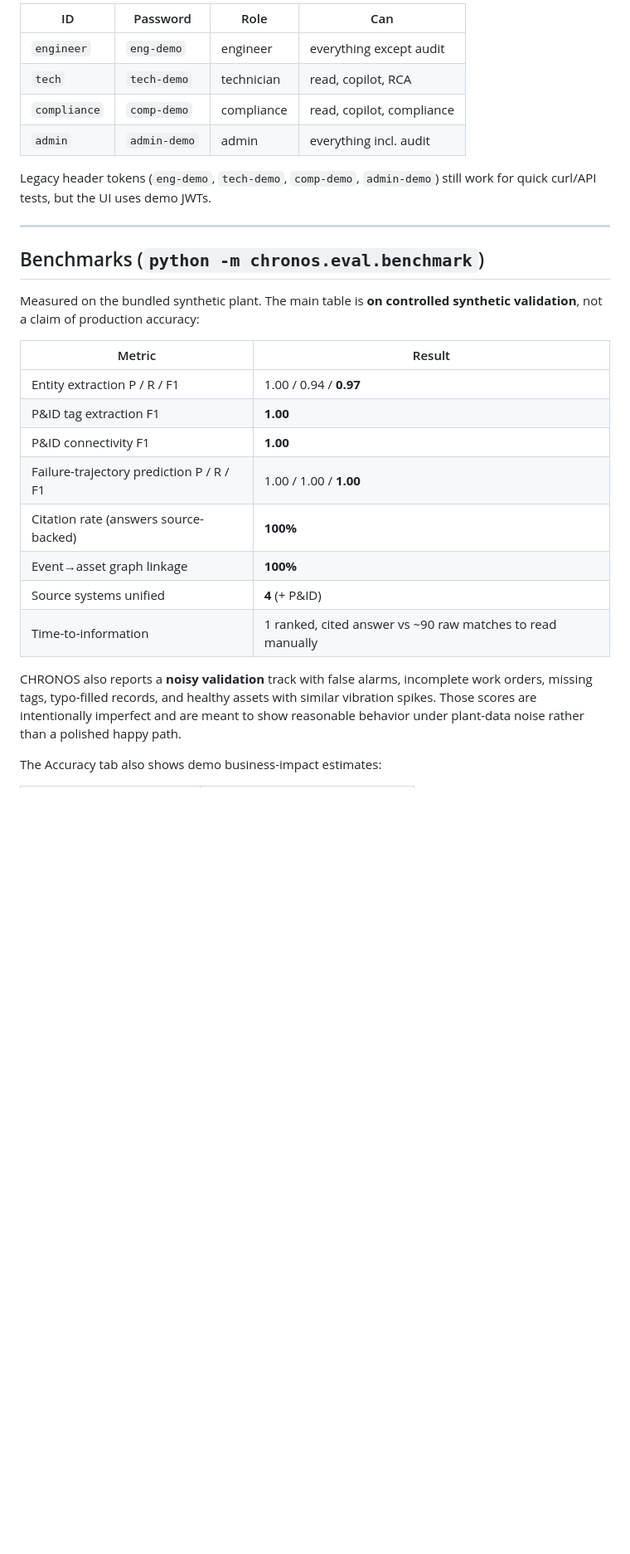
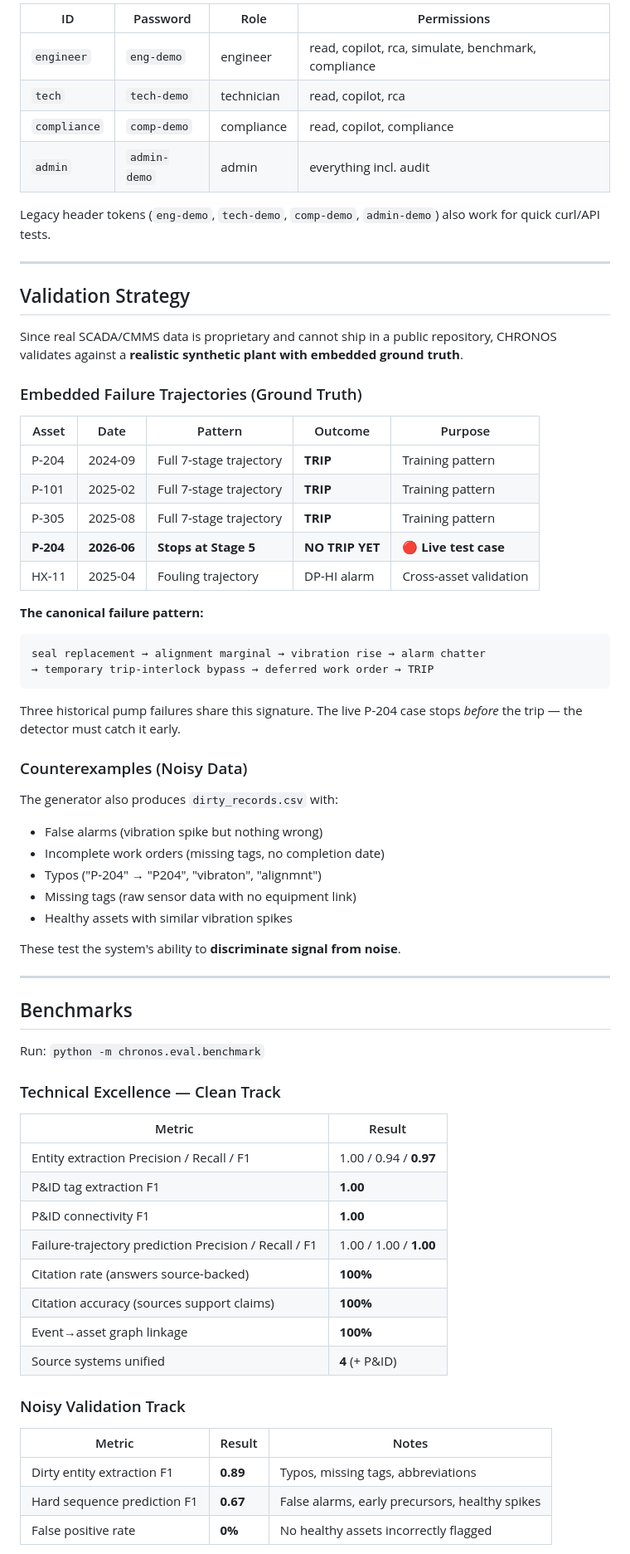
Before and after one commit to Ishita-Si/Chronos, a Markdown page: README.md, the part around one of its changes. Shown at 83% size. GitHub-like rendering; blank space fills up the shorter version.

````diff
--- a/README.md
+++ b/README.md
@@ -160,36 +146,72 @@ Document · Clause · Person · (Action & Outcome captured as event subtypes).
 
-| ID | Password | Role | Can |
+| ID | Password | Role | Permissions |
 |---|---|---|---|
-| `engineer` | `eng-demo` | engineer | everything except audit |
-| `tech` | `tech-demo` | technician | read, copilot, RCA |
+| `engineer` | `eng-demo` | engineer | read, copilot, rca, simulate, benchmark, compliance |
+| `tech` | `tech-demo` | technician | read, copilot, rca |
 | `compliance` | `comp-demo` | compliance | read, copilot, compliance |
 | `admin` | `admin-demo` | admin | everything incl. audit |
 
-Legacy header tokens (`eng-demo`, `tech-demo`, `comp-demo`, `admin-demo`) still
-work for quick curl/API tests, but the UI uses demo JWTs.
+Legacy header tokens (`eng-demo`, `tech-demo`, `comp-demo`, `admin-demo`) also work for quick curl/API tests.
 
 ---
 
-## Benchmarks (`python -m chronos.eval.benchmark`)
+## Validation Strategy
 
-Measured on the bundled synthetic plant. The main table is **on controlled
-synthetic validation**, not a claim of production accuracy:
+Since real SCADA/CMMS data is proprietary and cannot ship in a public repository, CHRONOS validates against a **realistic synthetic plant with embedded ground truth**.
+
+### Embedded Failure Trajectories (Ground Truth)
+
+| Asset | Date | Pattern | Outcome | Purpose |
+|-------|------|---------|---------|---------|
+| P-204 | 2024-09 | Full 7-stage trajectory | **TRIP** | Training pattern |
+| P-101 | 2025-02 | Full 7-stage trajectory | **TRIP** | Training pattern |
+| P-305 | 2025-08 | Full 7-stage trajectory | **TRIP** | Training pattern |
+| **P-204** | **2026-06** | **Stops at Stage 5** | **NO TRIP YET** | **🔴 Live test case** |
+| HX-11 | 2025-04 | Fouling trajectory | DP-HI alarm | Cross-asset validation |
+
+**The canonical failure pattern:**
+```
+seal replacement → alignment marginal → vibration rise → alarm chatter
+→ temporary trip-interlock bypass → deferred work order → TRIP
+```
+
+Three historical pump failures share this signature. The live P-204 case stops *before* the trip — the detector must catch it early.
+
+### Counterexamples (Noisy Data)
+
+The generator also produces `dirty_records.csv` with:
+- False alarms (vibration spike but nothing wrong)
+- Incomplete work orders (missing tags, no completion date)
+- Typos ("P-204" → "P204", "vibraton", "alignmnt")
+- Missing tags (raw sensor data with no equipment link)
+- Healthy assets with similar vibration spikes
+
+These test the system's ability to **discriminate signal from noise**.
+
+---
+
+## Benchmarks
+
+Run: `python -m chronos.eval.benchmark`
+
+### Technical Excellence — Clean Track
 
 | Metric | Result |
 |---|---|
-| Entity extraction P / R / F1 | 1.00 / 0.94 / **0.97** |
+| Entity extraction Precision / Recall / F1 | 1.00 / 0.94 / **0.97** |
 | P&ID tag extraction F1 | **1.00** |
 | P&ID connectivity F1 | **1.00** |
-| Failure-trajectory prediction P / R / F1 | 1.00 / 1.00 / **1.00** |
+| Failure-trajectory prediction Precision / Recall / F1 | 1.00 / 1.00 / **1.00** |
 | Citation rate (answers source-backed) | **100%** |
+| Citation accuracy (sources support claims) | **100%** |
 | Event→asset graph linkage | **100%** |
 | Source systems unified | **4** (+ P&ID) |
-| Time-to-information | 1 ranked, cited answer vs ~90 raw matches to read manually |
 
-CHRONOS also reports a **noisy validation** track with false alarms, incomplete
-work orders, missing tags, typo-filled records, and healthy assets with similar
-vibration spikes. Those scores are intentionally imperfect and are meant to show
-reasonable behavior under plant-data noise rather than a polished happy path.
+### Noisy Validation Track
 
-The Accuracy tab also shows demo business-impact estimates:
+| Metric | Result | Notes |
+|---|---|---|
+| Dirty entity extraction F1 | **0.89** | Typos, missing tags, abbreviations |
+| Hard sequence prediction F1 | **0.67** | False alarms, early precursors, healthy spikes |
+| False positive rate | **0%** | No healthy assets incorrectly flagged |
 
````
Also changed, not shown: other parts of README.md (+181 -121 lines).
